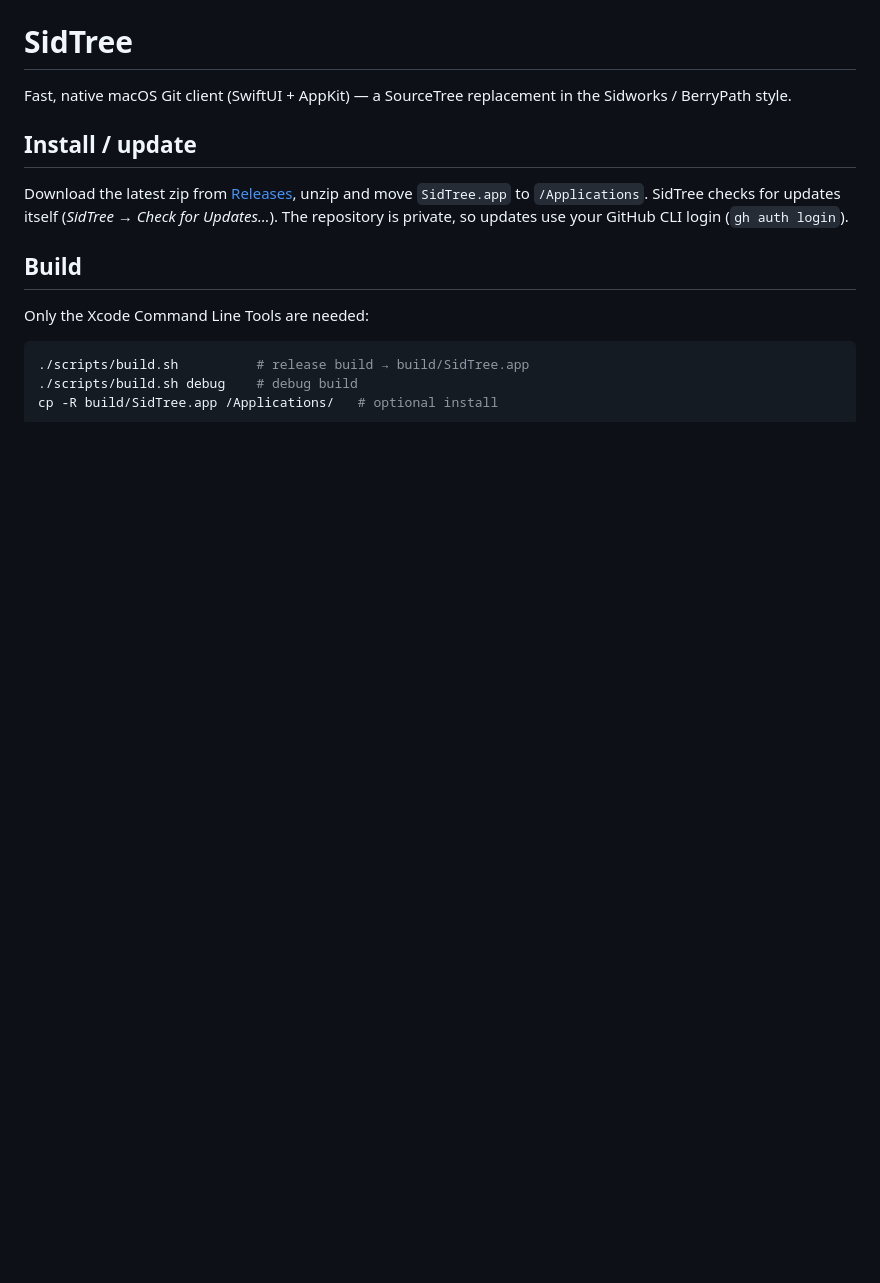
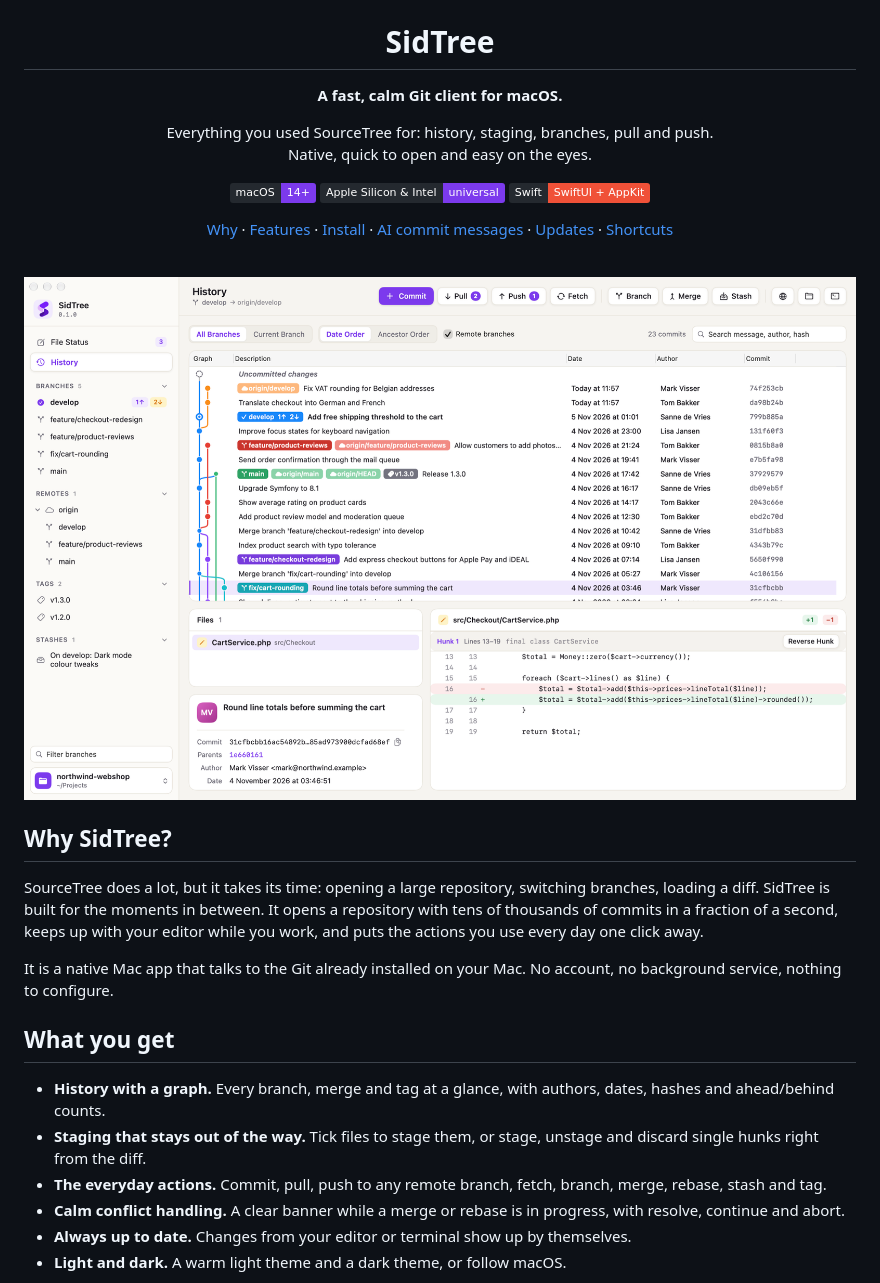
Before and after one commit to sidworks-dev/sidtree, a Markdown page: README.md, the part around one of its changes. Drawn GitHub-style; pictures changed too: .github/assets/readme/history.png (added); badges without logos; blank space fills up the shorter version.

````diff
--- a/README.md
+++ b/README.md
@@ -1,17 +5,34 @@
 # SidTree
 
-Fast, native macOS Git client (SwiftUI + AppKit) — a SourceTree replacement in the Sidworks / BerryPath style.
+**A fast, calm Git client for macOS.**
 
-## Install / update
+Everything you used SourceTree for: history, staging, branches, pull and push.<br>
+Native, quick to open and easy on the eyes.
 
-Download the latest zip from [Releases](https://github.com/sidworks-dev/sidtree/releases), unzip and move `SidTree.app` to `/Applications`.
-SidTree checks for updates itself (*SidTree → Check for Updates…*). The repository is private, so updates use your GitHub CLI login (`gh auth login`).
+[![macOS](https://img.shields.io/badge/macOS-14%2B-7c3aed?labelColor=24292f)](#install)
+[![Apple Silicon and Intel](https://img.shields.io/badge/Apple_Silicon_%26_Intel-universal-7c3aed?labelColor=24292f)](#install)
+[![Swift](https://img.shields.io/badge/Swift-SwiftUI_%2B_AppKit-f05138?labelColor=24292f)](#building-from-source)
 
-## Build
+[Why](#why-sidtree) · [Features](#what-you-get) · [Install](#install) · [AI commit messages](#ai-commit-messages) · [Updates](#updates) · [Shortcuts](#keyboard-shortcuts)
 
-Only the Xcode Command Line Tools are needed:
+</div>
 
-```bash
-./scripts/build.sh          # release build → build/SidTree.app
-./scripts/build.sh debug    # debug build
-cp -R build/SidTree.app /Applications/   # optional install
+<br>
+
+<img src=".github/assets/readme/history.png" alt="SidTree history with a commit graph, branch and tag labels, and the diff of the selected commit" width="100%">
+
+## Why SidTree?
+
+SourceTree does a lot, but it takes its time: opening a large repository, switching branches, loading a diff. SidTree is built for the moments in between. It opens a repository with tens of thousands of commits in a fraction of a second, keeps up with your editor while you work, and puts the actions you use every day one click away.
+
+It is a native Mac app that talks to the Git already installed on your Mac. No account, no background service, nothing to configure.
+
+## What you get
+
+- **History with a graph.** Every branch, merge and tag at a glance, with authors, dates, hashes and ahead/behind counts.
+- **Staging that stays out of the way.** Tick files to stage them, or stage, unstage and discard single hunks right from the diff.
+- **The everyday actions.** Commit, pull, push to any remote branch, fetch, branch, merge, rebase, stash and tag.
+- **Calm conflict handling.** A clear banner while a merge or rebase is in progress, with resolve, continue and abort.
+- **Always up to date.** Changes from your editor or terminal show up by themselves.
+- **Light and dark.** A warm light theme and a dark theme, or follow macOS.
+
````
Also changed, not shown: other parts of README.md (+61 -34 lines), CHANGELOG.md (+1 -0 lines), .github/assets/readme/dashboard.png (added), .github/assets/readme/history-dark.png (added), .github/assets/readme/sidtree-logo.png (added), .github/assets/readme/status.png (added), 4 other files.
